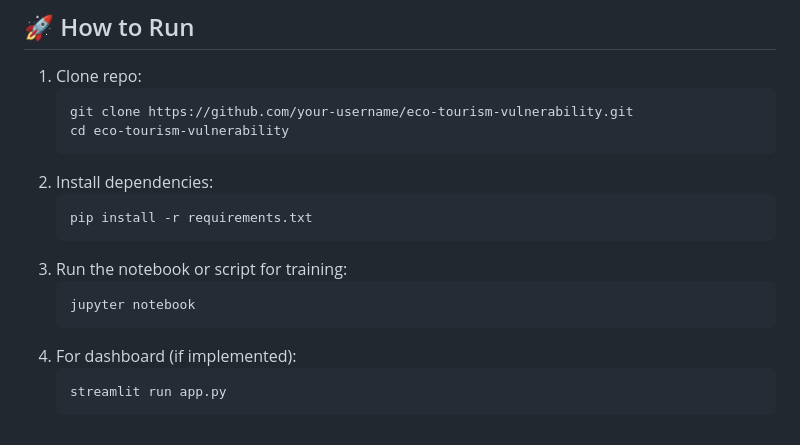
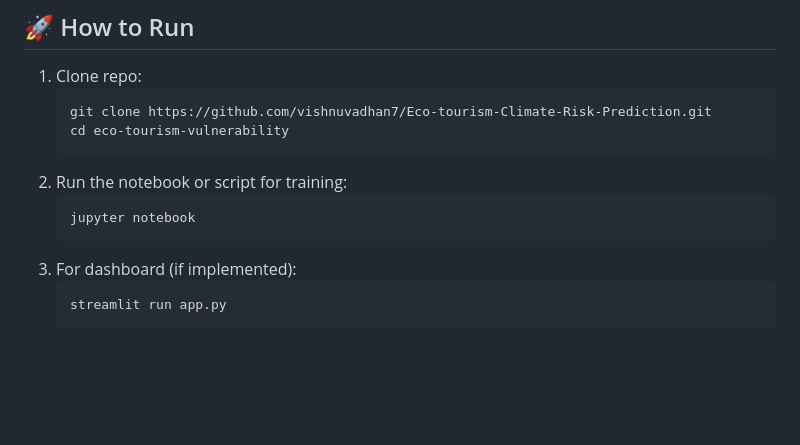
Before and after one commit to vishnuvadhan7/Eco-tourism-Climate-Risk-Prediction, a Markdown page: README.md, the part around the change. Drawn GitHub-style; blank space fills up the shorter version.

````diff
--- a/README.md
+++ b/README.md
@@ -92,18 +92,14 @@ Real time monitoring with IoT & sensors.
 ## 🚀 How to Run
 1. Clone repo:
    ```bash
-   git clone https://github.com/your-username/eco-tourism-vulnerability.git
+   git clone https://github.com/vishnuvadhan7/Eco-tourism-Climate-Risk-Prediction.git
    cd eco-tourism-vulnerability
    ```
-2. Install dependencies:
-   ```bash
-   pip install -r requirements.txt
-   ```
-3. Run the notebook or script for training:
+2. Run the notebook or script for training:
    ```bash
    jupyter notebook
    ```
-4. For dashboard (if implemented):
+3. For dashboard (if implemented):
    ```bash
    streamlit run app.py
    ```
````
